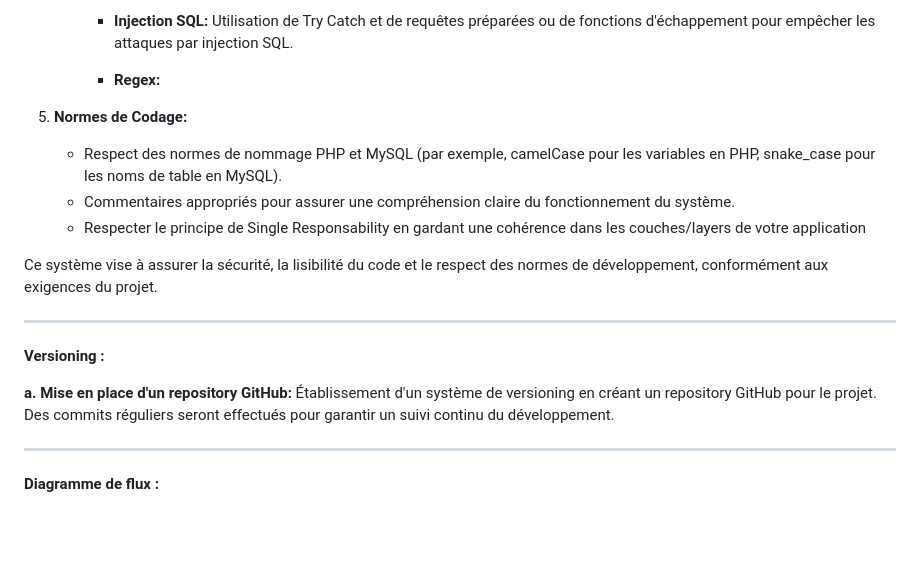
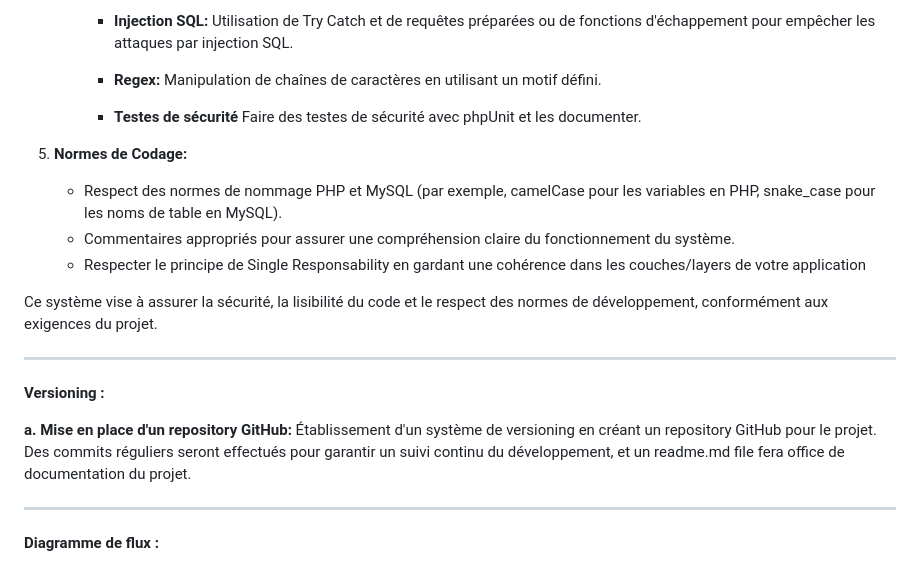
Before and after one commit to yugmerabtene/ESIEA-FISE-WEB-2024, a Markdown page: Module-05/TP-02.md, the part around the change. GitHub-like rendering; blank space fills up the shorter version.

```diff
--- a/Module-05/TP-02.md
+++ b/Module-05/TP-02.md
@@ -82,9 +82,13 @@ Développer un système de gestion d'utilisateurs en utilisant PHP, HTML, CSS et
        Utilisation de Try Catch et de requêtes préparées ou de fonctions d'échappement pour empêcher les attaques par injection SQL.
 
      - **Regex:**
+       Manipulation de chaînes de caractères en utilisant un motif défini.
+
+     - **Testes de sécurité**
+       Faire des testes de sécurité avec phpUnit et les documenter.
 
 
-5. **Normes de Codage:**
+6. **Normes de Codage:**
    - Respect des normes de nommage PHP et MySQL (par exemple, camelCase pour les variables en PHP, snake_case pour les noms de table en MySQL).
    - Commentaires appropriés pour assurer une compréhension claire du fonctionnement du système.
    - Respecter le principe de Single Responsability en gardant une cohérence dans les couches/layers de votre application
@@ -96,7 +100,7 @@ Ce système vise à assurer la sécurité, la lisibilité du code et le respect
 **Versioning :**
 
 **a. Mise en place d'un repository GitHub:**
-Établissement d'un système de versioning en créant un repository GitHub pour le projet. Des commits réguliers seront effectués pour garantir un suivi continu du développement.
+Établissement d'un système de versioning en créant un repository GitHub pour le projet. Des commits réguliers seront effectués pour garantir un suivi continu du développement, et un readme.md file fera office de documentation du projet.
 
 ---
 
```
